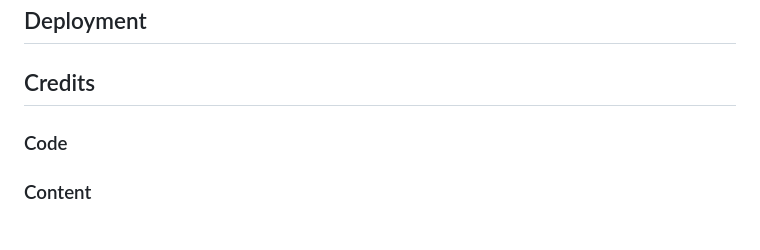
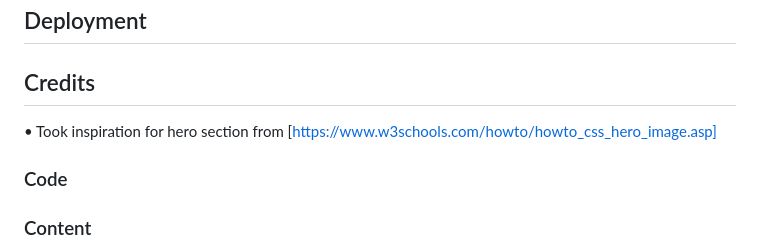
Before and after one commit to DannyHarper/elevate-gym, a Markdown page: README.md, the part around the change. GitHub-like rendering.

Commit message:
Docs: Added hero credit to readme

```diff
--- a/README.md
+++ b/README.md
@@ -118,6 +118,9 @@ I was very careful when choosing the colours, I wanted to make sure of good cont
 
 ## Credits
 
+• Took inspiration for hero section from [https://www.w3schools.com/howto/howto_css_hero_image.asp]
+
+
 ### Code
 
 ### Content
```
